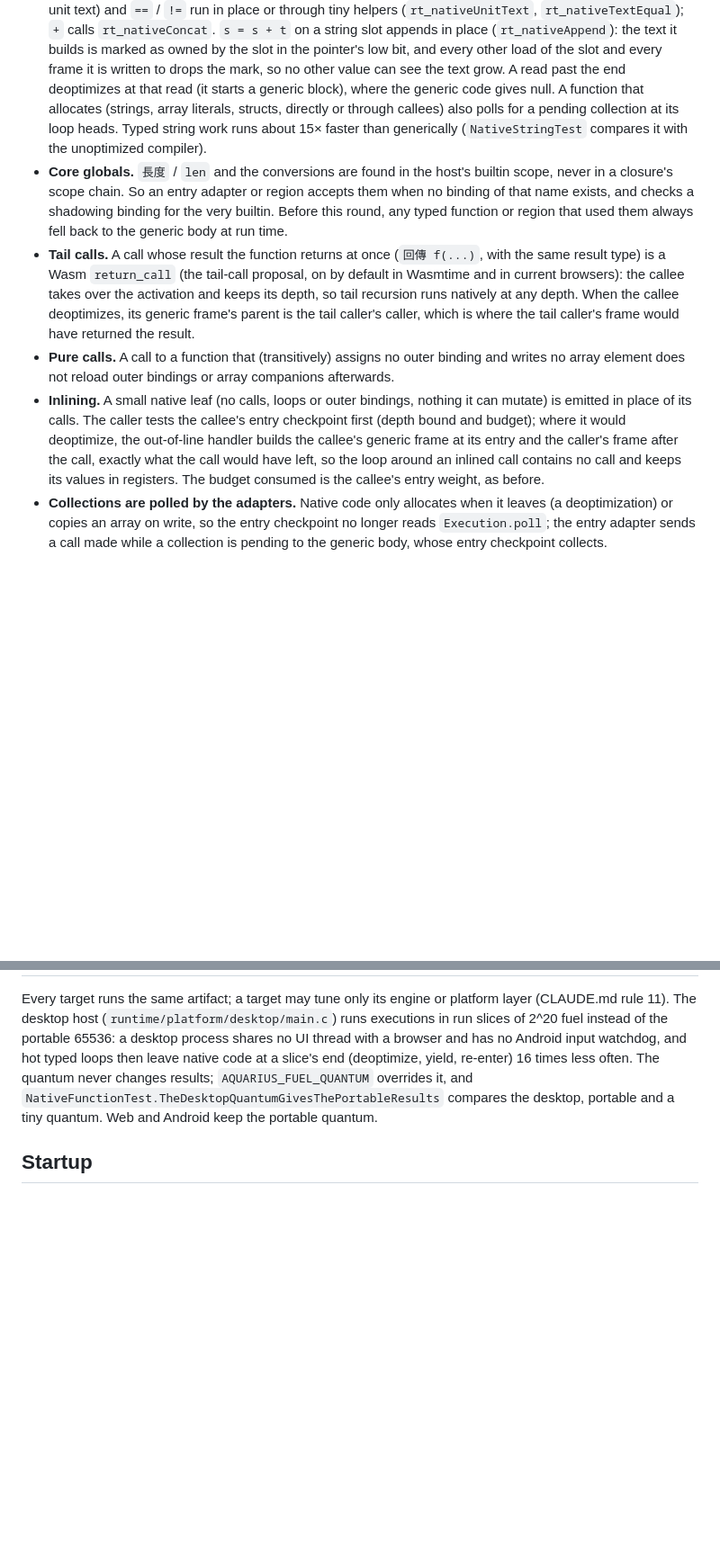
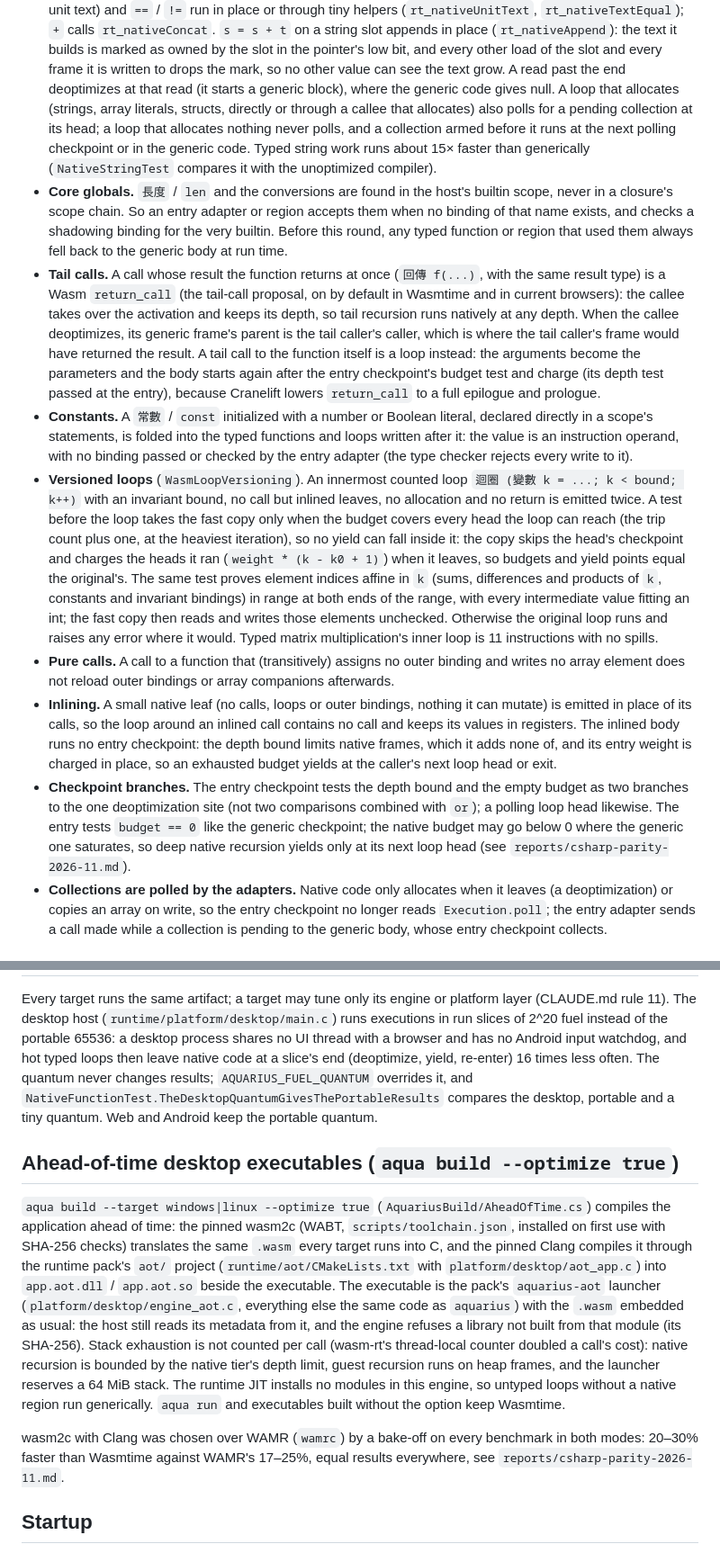
Before and after one commit to Aquarius-Language/AquariusLangTW, a Markdown page: docs/execution-tiers.md, 2 parts joined by grey strips. Shown at 90% size. Rendered like a GitHub page; blank space fills up the shorter version.

```diff
--- a/docs/execution-tiers.md
+++ b/docs/execution-tiers.md
@@ -161,8 +161,9 @@ Code quality details, all plain Wasm:
   `+` calls `rt_nativeConcat`. `s = s + t` on a string slot appends in place (`rt_nativeAppend`): the text it builds is
   marked as owned by the slot in the pointer's low bit, and every other load of the slot and every frame it is written
   to drops the mark, so no other value can see the text grow. A read past the end deoptimizes at that read (it starts a
-  generic block), where the generic code gives null. A function that allocates (strings, array literals, structs,
-  directly or through callees) also polls for a pending collection at its loop heads. Typed string work runs about 15×
+  generic block), where the generic code gives null. A loop that allocates (strings, array literals, structs, directly
+  or through a callee that allocates) also polls for a pending collection at its head; a loop that allocates nothing
+  never polls, and a collection armed before it runs at the next polling checkpoint or in the generic code. Typed string work runs about 15×
   faster than generically (`NativeStringTest` compares it with the unoptimized compiler).
 - **Core globals.** `長度` / `len` and the conversions are found in the host's builtin scope, never in a closure's scope
   chain. So an entry adapter or region accepts them when no binding of that name exists, and checks a shadowing binding
@@ -172,13 +173,31 @@ Code quality details, all plain Wasm:
   `return_call` (the tail-call proposal, on by default in Wasmtime and in current browsers): the callee takes over the
   activation and keeps its depth, so tail recursion runs natively at any depth. When the callee deoptimizes, its generic
   frame's parent is the tail caller's caller, which is where the tail caller's frame would have returned the result.
+  A tail call to the function itself is a loop instead: the arguments become the parameters and the body starts again
+  after the entry checkpoint's budget test and charge (its depth test passed at the entry), because Cranelift lowers
+  `return_call` to a full epilogue and prologue.
+- **Constants.** A `常數` / `const` initialized with a number or Boolean literal, declared directly in a scope's
+  statements, is folded into the typed functions and loops written after it: the value is an instruction operand, with
+  no binding passed or checked by the entry adapter (the type checker rejects every write to it).
+- **Versioned loops** (`WasmLoopVersioning`). An innermost counted loop `迴圈 (變數 k = ...; k < bound; k++)` with an
+  invariant bound, no call but inlined leaves, no allocation and no return is emitted twice. A test before the loop
+  takes the fast copy only when the budget covers every head the loop can reach (the trip count plus one, at the
+  heaviest iteration), so no yield can fall inside it: the copy skips the head's checkpoint and charges the heads it
+  ran (`weight * (k - k0 + 1)`) when it leaves, so budgets and yield points equal the original's. The same test proves
+  element indices affine in `k` (sums, differences and products of `k`, constants and invariant bindings) in range at
+  both ends of the range, with every intermediate value fitting an int; the fast copy then reads and writes those
+  elements unchecked. Otherwise the original loop runs and raises any error where it would. Typed matrix
+  multiplication's inner loop is 11 instructions with no spills.
 - **Pure calls.** A call to a function that (transitively) assigns no outer binding and writes no array element does
   not reload outer bindings or array companions afterwards.
 - **Inlining.** A small native leaf (no calls, loops or outer bindings, nothing it can mutate) is emitted in place of
-  its calls. The caller tests the callee's entry checkpoint first (depth bound and budget); where it would deoptimize,
-  the out-of-line handler builds the callee's generic frame at its entry and the caller's frame after the call, exactly
-  what the call would have left, so the loop around an inlined call contains no call and keeps its values in registers.
-  The budget consumed is the callee's entry weight, as before.
+  its calls, so the loop around an inlined call contains no call and keeps its values in registers. The inlined body
+  runs no entry checkpoint: the depth bound limits native frames, which it adds none of, and its entry weight is
+  charged in place, so an exhausted budget yields at the caller's next loop head or exit.
+- **Checkpoint branches.** The entry checkpoint tests the depth bound and the empty budget as two branches to the one
+  deoptimization site (not two comparisons combined with `or`); a polling loop head likewise. The entry tests
+  `budget == 0` like the generic checkpoint; the native budget may go below 0 where the generic one saturates, so
+  deep native recursion yields only at its next loop head (see `reports/csharp-parity-2026-11.md`).
 - **Collections are polled by the adapters.** Native code only allocates when it leaves (a deoptimization) or copies an
   array on write, so the entry checkpoint no longer reads `Execution.poll`; the entry adapter sends a call made while a
   collection is pending to the generic body, whose entry checkpoint collects.
@@ -300,6 +323,22 @@ then leave native code at a slice's end (deoptimize, yield, re-enter) 16 times l
 results; `AQUARIUS_FUEL_QUANTUM` overrides it, and `NativeFunctionTest.TheDesktopQuantumGivesThePortableResults`
 compares the desktop, portable and a tiny quantum. Web and Android keep the portable quantum.
 
+## Ahead-of-time desktop executables (`aqua build --optimize true`)
+
+`aqua build --target windows|linux --optimize true` (`AquariusBuild/AheadOfTime.cs`) compiles the application ahead of
+time: the pinned wasm2c (WABT, `scripts/toolchain.json`, installed on first use with SHA-256 checks) translates the same
+`.wasm` every target runs into C, and the pinned Clang compiles it through the runtime pack's `aot/` project
+(`runtime/aot/CMakeLists.txt` with `platform/desktop/aot_app.c`) into `app.aot.dll` / `app.aot.so` beside the executable.
+The executable is the pack's `aquarius-aot` launcher (`platform/desktop/engine_aot.c`, everything else the same code as
+`aquarius`) with the `.wasm` embedded as usual: the host still reads its metadata from it, and the engine refuses a library
+not built from that module (its SHA-256). Stack exhaustion is not counted per call (wasm-rt's thread-local counter doubled
+a call's cost): native recursion is bounded by the native tier's depth limit, guest recursion runs on heap frames, and the
+launcher reserves a 64 MiB stack. The runtime JIT installs no modules in this engine, so untyped loops without a native
+region run generically. `aqua run` and executables built without the option keep Wasmtime.
+
+wasm2c with Clang was chosen over WAMR (`wamrc`) by a bake-off on every benchmark in both modes: 20–30% faster than
+Wasmtime against WAMR's 17–25%, equal results everywhere, see `reports/csharp-parity-2026-11.md`.
+
 ## Startup
 
 Wasmtime compiles an application in tens of milliseconds, so the native host keeps the compiled code between runs:
```
Also changed, not shown: other parts of docs/execution-tiers.md (+5 -1 lines), CHANGELOG.md (+20 -0 lines), reports/csharp-parity-2026-11.md (added, +214 -0 lines).
